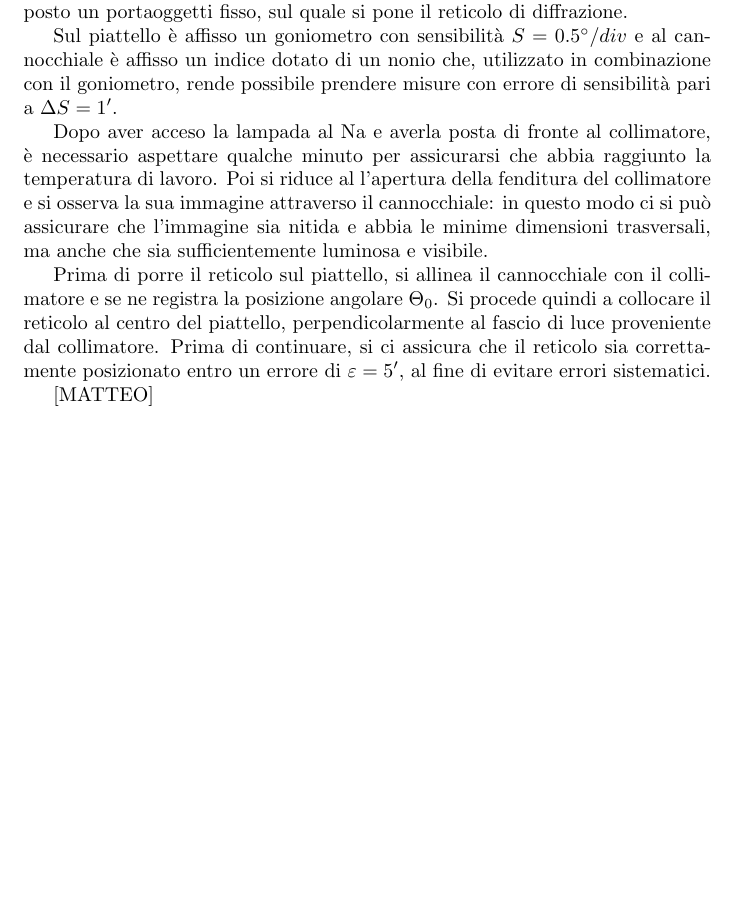
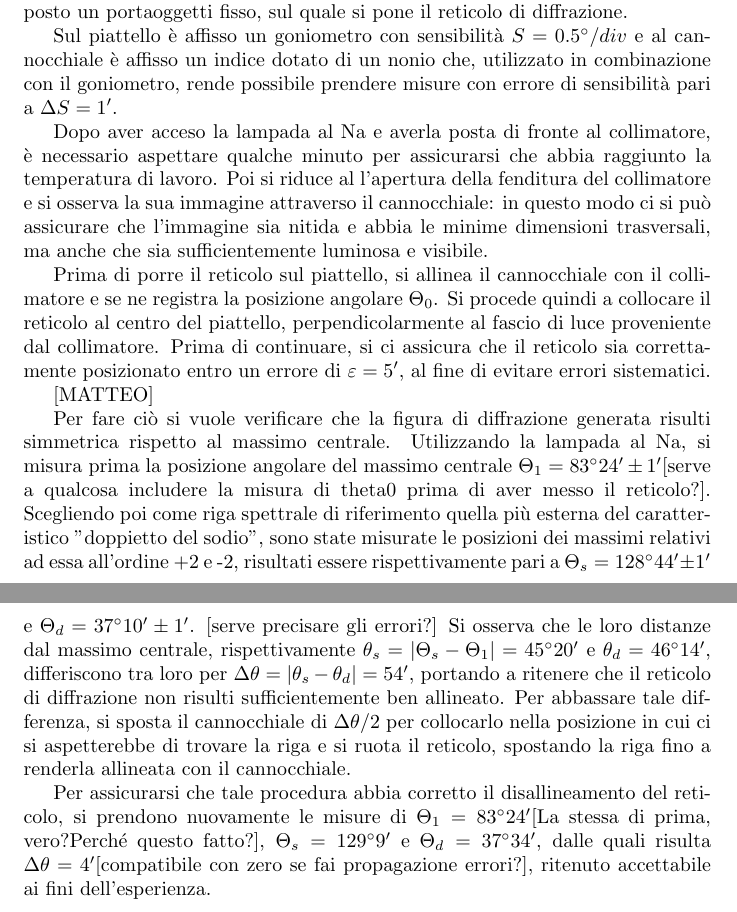
Before and after one commit to vittoriomadonna/OOL_esp4, a LaTeX document (latex/relazione4.tex): part of the page before the commit and two parts of pages 1 and 2 of 2 after it, the two joined at a grey line, cut so that both start at the same text, the shorter picture padded with empty space. Compiled offline with pdfLaTeX.

Commit message:
riproviamo cambiamenti Matteo

```diff
--- a/latex/relazione4.tex
+++ b/latex/relazione4.tex
@@ -21,8 +21,18 @@
 
 Prima di porre il reticolo sul piattello, si allinea il cannocchiale con il collimatore e se ne registra la posizione angolare $\Theta_0$. Si procede quindi a collocare il reticolo al centro del piattello, perpendicolarmente al fascio di luce proveniente dal collimatore. Prima di continuare, si ci assicura che il reticolo sia correttamente posizionato entro un errore di $\varepsilon = 5'$, al fine di evitare errori sistematici.
 
+
+
  [MATTEO]
 
+
+Per fare ciò si vuole verificare che la figura di diffrazione generata risulti simmetrica rispetto al massimo centrale.
+Utilizzando la lampada al Na, si misura prima la posizione angolare del massimo centrale $\Theta_1 = 83^\circ 24' \pm 1'$[serve a qualcosa includere la misura di theta0 prima di aver messo il reticolo?].
+Scegliendo poi come riga spettrale di riferimento quella più esterna del caratteristico "doppietto del sodio", sono state misurate le posizioni dei massimi relativi ad essa all'ordine +2 e -2, risultati essere rispettivamente pari a $\Theta_s = 128^\circ 44' \pm 1'$ e $\Theta_d = 37^\circ 10' \pm 1'$. [serve precisare gli errori?]
+Si osserva che le loro distanze dal massimo centrale, rispettivamente $\theta_s = |\Theta_s - \Theta_1| = 45^\circ20'$ e $\theta_d = 46^\circ 14'$, differiscono tra loro per $\Delta\theta = |\theta_s - \theta_d| = 54'$, portando a ritenere che il reticolo di diffrazione non risulti sufficientemente ben allineato.
+Per abbassare tale differenza, si sposta il cannocchiale di $\Delta\theta/2$ per collocarlo nella posizione in cui ci si aspetterebbe di trovare la riga e si ruota il reticolo, spostando la riga fino a renderla allineata con il cannocchiale.
+
+Per assicurarsi che tale procedura abbia corretto il disallineamento del reticolo, si prendono nuovamente le misure di $\Theta_1 = 83^\circ 24'$[La stessa di prima, vero?Perché questo fatto?], $\Theta_s = 129^\circ 9'$ e $\Theta_d = 37^\circ 34'$, dalle quali risulta $\Delta\theta = 4'$[compatibile con zero se fai propagazione errori?], ritenuto accettabile ai fini dell'esperienza.
 
 
 
```
